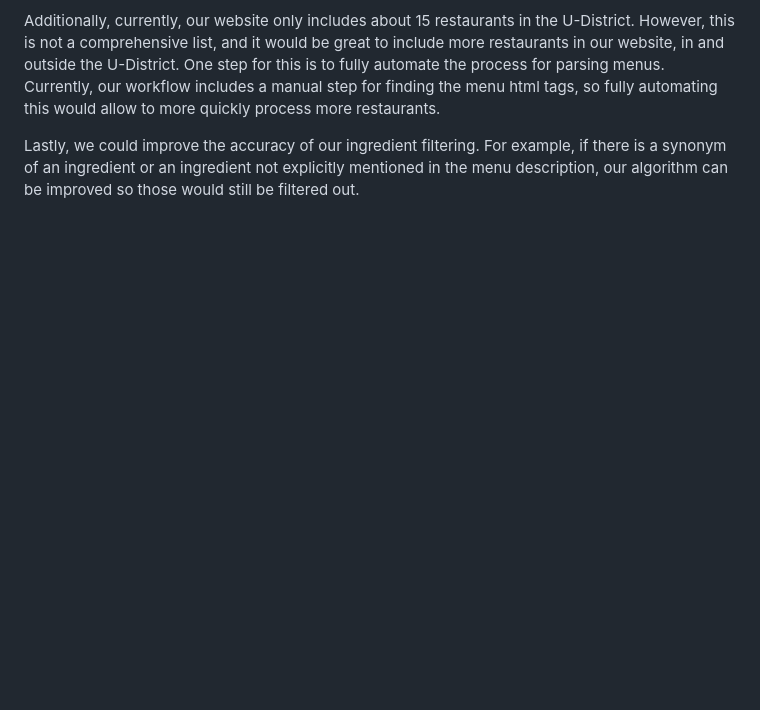
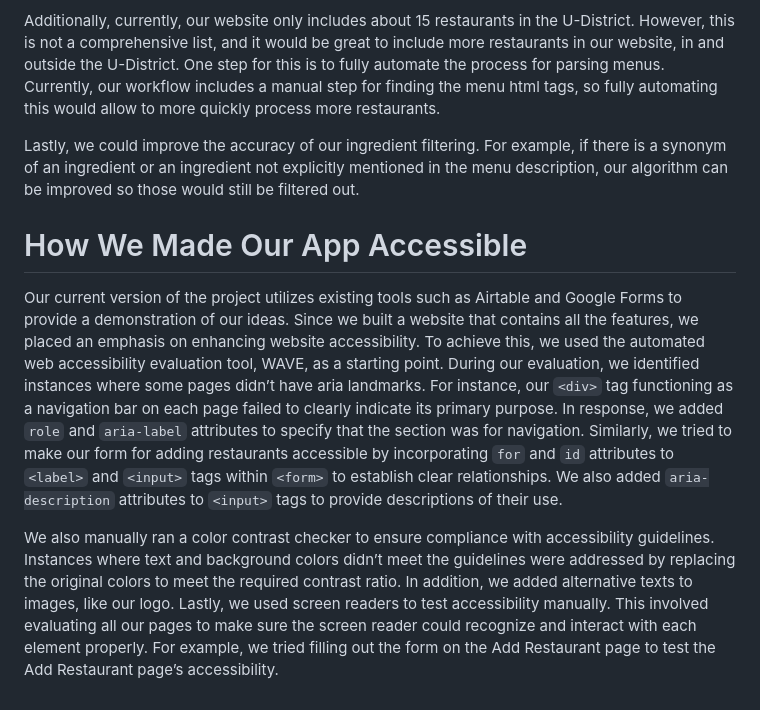
Before and after one commit to joogtomato/LettuceEat, a Markdown page: README.md, the part around the change. Drawn GitHub-style; blank space fills up the shorter version.

```diff
--- a/README.md
+++ b/README.md
@@ -36,3 +36,9 @@ There are several avenues that future work that we considered when initially des
 Additionally, currently, our website only includes about 15 restaurants in the U-District. However, this is not a comprehensive list, and it would be great to include more restaurants in our website, in and outside the U-District. One step for this is to fully automate the process for parsing menus. Currently, our workflow includes a manual step for finding the menu html tags,  so fully automating this would allow to more quickly process more restaurants.
 
 Lastly, we could improve the accuracy of our ingredient filtering. For example, if there is a synonym of an ingredient or an ingredient not explicitly mentioned in the menu description, our algorithm can be improved so those would still be filtered out.
+
+# How We Made Our App Accessible
+
+Our current version of the project utilizes existing tools such as Airtable and Google Forms to provide a demonstration of our ideas. Since we built a website that contains all the features, we placed an emphasis on enhancing website accessibility. To achieve this, we used the automated web accessibility evaluation tool, WAVE, as a starting point. During our evaluation, we identified instances where some pages didn’t have aria landmarks. For instance, our `<div>` tag functioning as a navigation bar on each page failed to clearly indicate its primary purpose. In response, we added `role` and `aria-label` attributes to specify that the section was for navigation. Similarly, we tried to make our form for adding restaurants accessible by incorporating `for` and `id` attributes to `<label>` and `<input>` tags within `<form>` to establish clear relationships. We also added `aria-description` attributes to `<input>` tags to provide descriptions of their use.
+
+We also manually ran a color contrast checker to ensure compliance with accessibility guidelines. Instances where text and background colors didn’t meet the guidelines were addressed by replacing the original colors to meet the required contrast ratio. In addition, we added alternative texts to images, like our logo. Lastly, we used screen readers to test accessibility manually. This involved evaluating all our pages to make sure the screen reader could recognize and interact with each element properly. For example, we tried filling out the form on the Add Restaurant page to test the Add Restaurant page’s accessibility.
```
